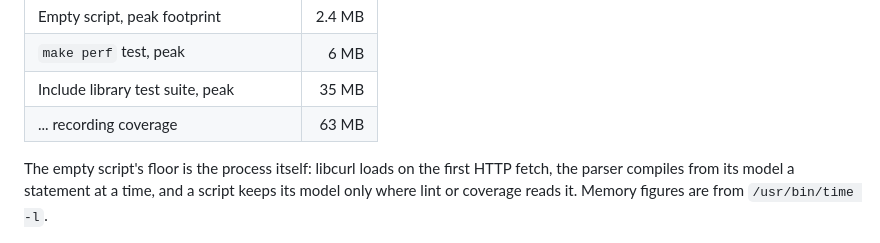
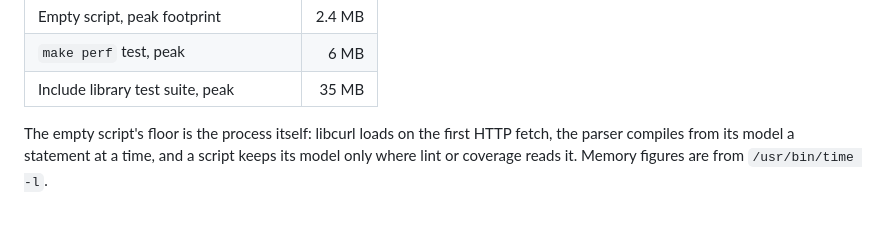
Before and after one commit to craigahobbs/bare-script-c, a Markdown page: README.md, the part around the change. Rendered like a GitHub page.

Commit message:
Drop the coverage row from the runtime memory table
Co-Authored-By: Claude Fable 5.1 <noreply@anthropic.com>

```diff
--- a/README.md
+++ b/README.md
@@ -792,7 +792,6 @@ report footprint, where the CSV fields repeat.
 | Empty script, peak footprint            | 2.4 MB |
 | `make perf` test, peak                  |   6 MB |
 | Include library test suite, peak        |  35 MB |
-| ... recording coverage                  |  63 MB |
 
 The empty script's floor is the process itself: libcurl loads on the first HTTP fetch, the parser
 compiles from its model a statement at a time, and a script keeps its model only where lint or
```
